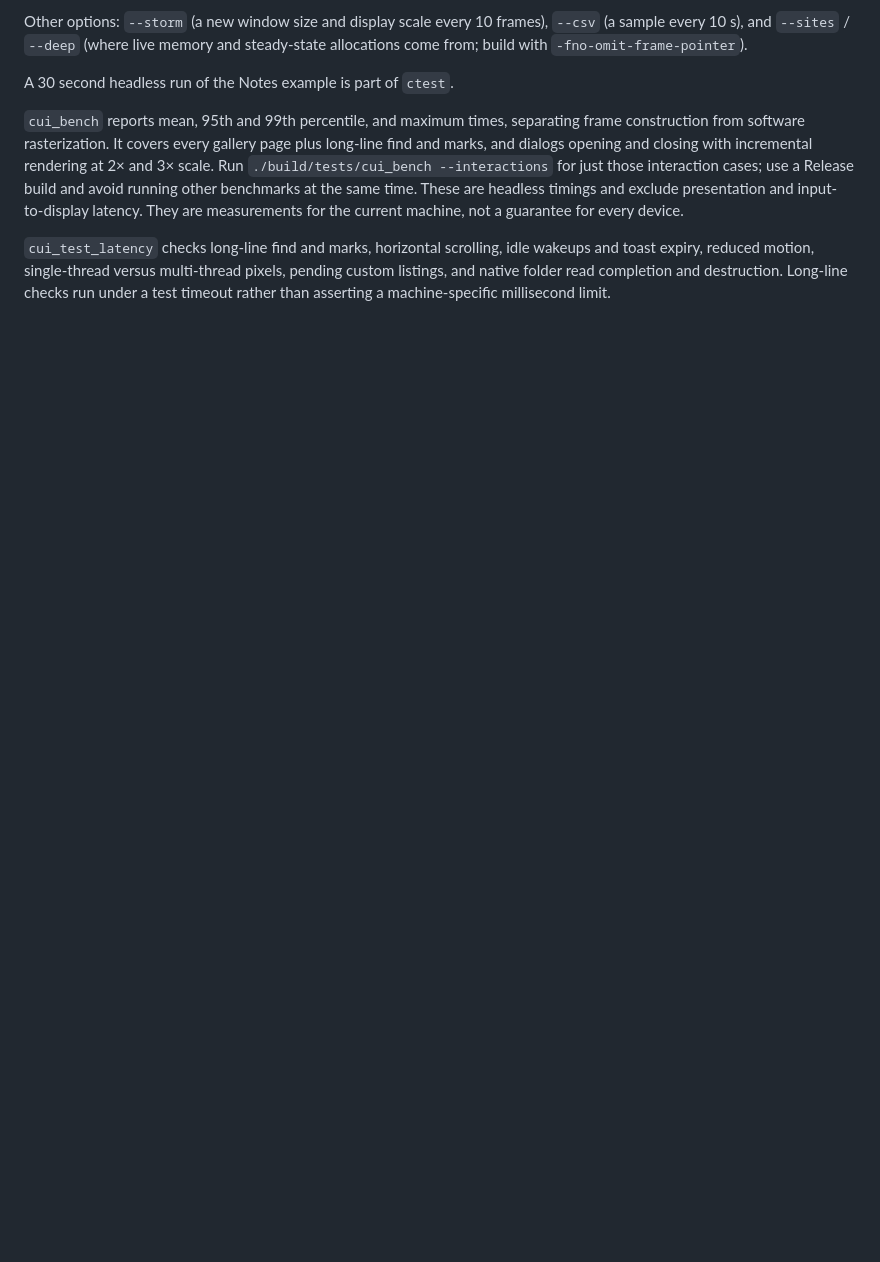
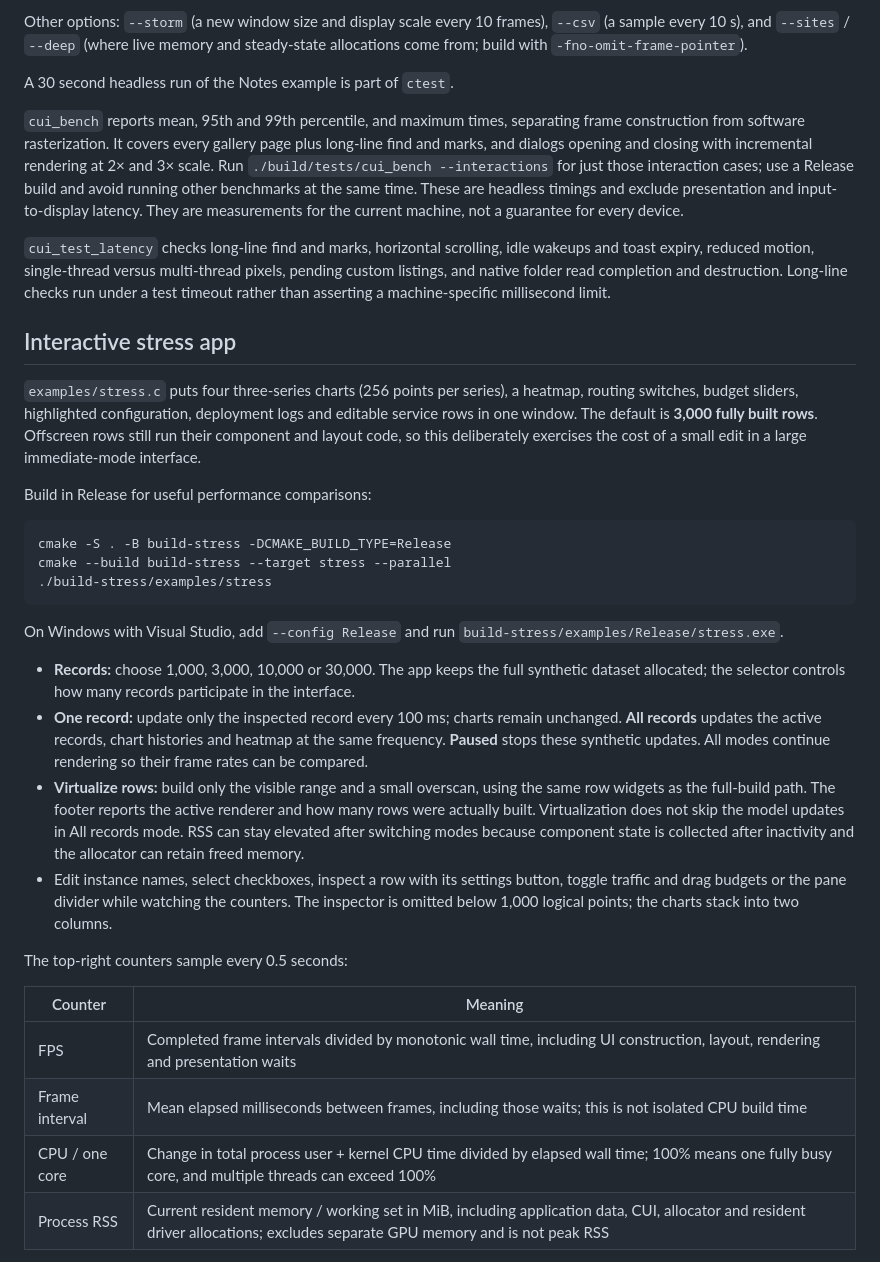
Before and after one commit to mzgs/Better-C-UI, a Markdown page: docs/performance.md, the part around one of its changes. Drawn GitHub-style; blank space fills up the shorter version.

````diff
--- a/docs/performance.md
+++ b/docs/performance.md
@@ -25,3 +25,32 @@ A 30 second headless run of the Notes example is part of `ctest`.
 `cui_bench` reports mean, 95th and 99th percentile, and maximum times, separating frame construction from software rasterization. It covers every gallery page plus long-line find and marks, and dialogs opening and closing with incremental rendering at 2× and 3× scale. Run `./build/tests/cui_bench --interactions` for just those interaction cases; use a Release build and avoid running other benchmarks at the same time. These are headless timings and exclude presentation and input-to-display latency. They are measurements for the current machine, not a guarantee for every device.
 
 `cui_test_latency` checks long-line find and marks, horizontal scrolling, idle wakeups and toast expiry, reduced motion, single-thread versus multi-thread pixels, pending custom listings, and native folder read completion and destruction. Long-line checks run under a test timeout rather than asserting a machine-specific millisecond limit.
+
+## Interactive stress app
+
+`examples/stress.c` puts four three-series charts (256 points per series), a heatmap, routing switches, budget sliders, highlighted configuration, deployment logs and editable service rows in one window. The default is **3,000 fully built rows**. Offscreen rows still run their component and layout code, so this deliberately exercises the cost of a small edit in a large immediate-mode interface.
+
+Build in Release for useful performance comparisons:
+
+```sh
+cmake -S . -B build-stress -DCMAKE_BUILD_TYPE=Release
+cmake --build build-stress --target stress --parallel
+./build-stress/examples/stress
+```
+
+On Windows with Visual Studio, add `--config Release` and run `build-stress/examples/Release/stress.exe`.
+
+- **Records:** choose 1,000, 3,000, 10,000 or 30,000. The app keeps the full synthetic dataset allocated; the selector controls how many records participate in the interface.
+- **One record:** update only the inspected record every 100 ms; charts remain unchanged. **All records** updates the active records, chart histories and heatmap at the same frequency. **Paused** stops these synthetic updates. All modes continue rendering so their frame rates can be compared.
+- **Virtualize rows:** build only the visible range and a small overscan, using the same row widgets as the full-build path. The footer reports the active renderer and how many rows were actually built. Virtualization does not skip the model updates in All records mode. RSS can stay elevated after switching modes because component state is collected after inactivity and the allocator can retain freed memory.
+- Edit instance names, select checkboxes, inspect a row with its settings button, toggle traffic and drag budgets or the pane divider while watching the counters. The inspector is omitted below 1,000 logical points; the charts stack into two columns.
+
+The top-right counters sample every 0.5 seconds:
+
+| Counter | Meaning |
+|---|---|
+| FPS | Completed frame intervals divided by monotonic wall time, including UI construction, layout, rendering and presentation waits |
+| Frame interval | Mean elapsed milliseconds between frames, including those waits; this is not isolated CPU build time |
+| CPU / one core | Change in total process user + kernel CPU time divided by elapsed wall time; 100% means one fully busy core, and multiple threads can exceed 100% |
+| Process RSS | Current resident memory / working set in MiB, including application data, CUI, allocator and resident driver allocations; excludes separate GPU memory and is not peak RSS |
+
````
Also changed, not shown: other parts of docs/performance.md (+13 -0 lines), CHANGELOG.md (+1 -0 lines), README.md (+1 -0 lines), docs/images/showcase/stress-dark.png (added), docs/images/showcase/stress-light.png (added), 4 other files.
